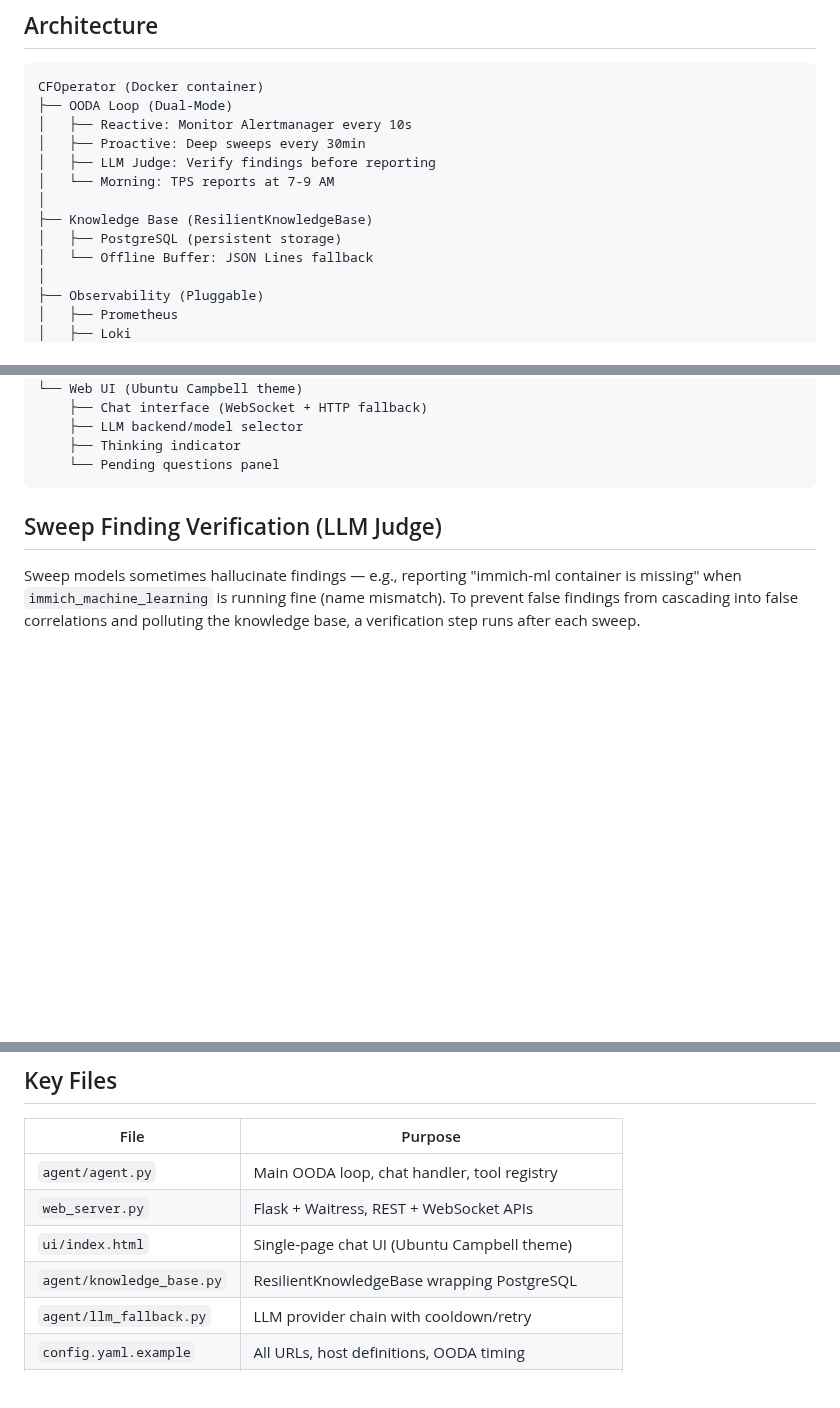
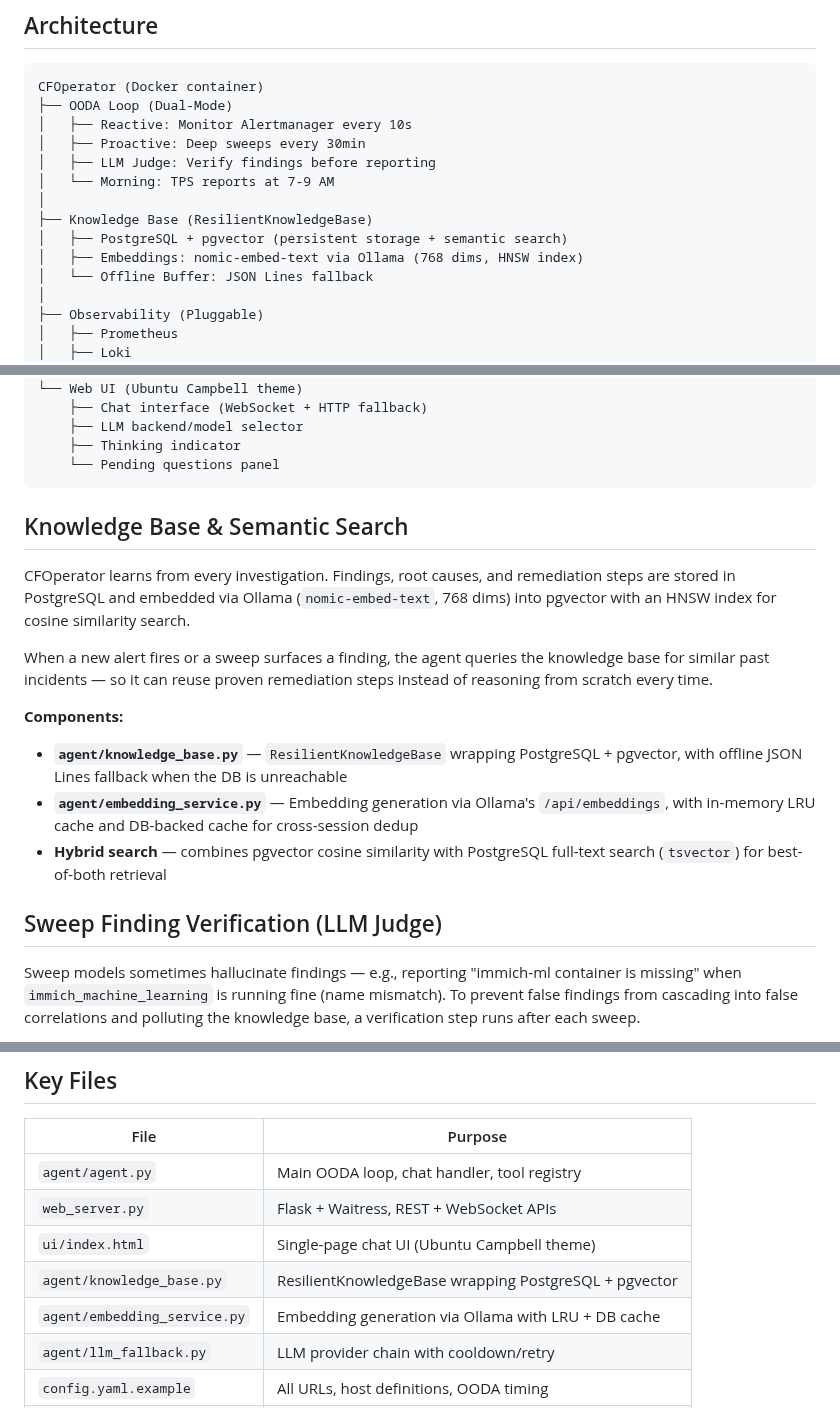
Before and after one commit to aachtenberg/cfoperator, a Markdown page: README.md, 3 parts joined by grey strips. Drawn GitHub-style; blank space fills up the shorter version.

Commit message:
docs: add Knowledge Base & Semantic Search section to README
Document pgvector-backed semantic search, nomic-embed-text embeddings,
hybrid search (cosine similarity + tsvector), and offline fallback.
Updated architecture diagram and key files table.

Co-Authored-By: Claude Opus 4.6 (1M context) <noreply@anthropic.com>

````diff
--- a/README.md
+++ b/README.md
@@ -15,7 +15,8 @@ CFOperator (Docker container)
 │   └── Morning: TPS reports at 7-9 AM
 │
 ├── Knowledge Base (ResilientKnowledgeBase)
-│   ├── PostgreSQL (persistent storage)
+│   ├── PostgreSQL + pgvector (persistent storage + semantic search)
+│   ├── Embeddings: nomic-embed-text via Ollama (768 dims, HNSW index)
 │   └── Offline Buffer: JSON Lines fallback
 │
 ├── Observability (Pluggable)
@@ -51,6 +52,17 @@ CFOperator (Docker container)
     ├── Thinking indicator
     └── Pending questions panel
 ```
+
+## Knowledge Base & Semantic Search
+
+CFOperator learns from every investigation. Findings, root causes, and remediation steps are stored in PostgreSQL and embedded via Ollama (`nomic-embed-text`, 768 dims) into pgvector with an HNSW index for cosine similarity search.
+
+When a new alert fires or a sweep surfaces a finding, the agent queries the knowledge base for similar past incidents — so it can reuse proven remediation steps instead of reasoning from scratch every time.
+
+**Components:**
+- **`agent/knowledge_base.py`** — `ResilientKnowledgeBase` wrapping PostgreSQL + pgvector, with offline JSON Lines fallback when the DB is unreachable
+- **`agent/embedding_service.py`** — Embedding generation via Ollama's `/api/embeddings`, with in-memory LRU cache and DB-backed cache for cross-session dedup
+- **Hybrid search** — combines pgvector cosine similarity with PostgreSQL full-text search (`tsvector`) for best-of-both retrieval
 
 ## Sweep Finding Verification (LLM Judge)
 
@@ -190,7 +202,8 @@ make all            # all platforms
 | `agent/agent.py` | Main OODA loop, chat handler, tool registry |
 | `web_server.py` | Flask + Waitress, REST + WebSocket APIs |
 | `ui/index.html` | Single-page chat UI (Ubuntu Campbell theme) |
-| `agent/knowledge_base.py` | ResilientKnowledgeBase wrapping PostgreSQL |
+| `agent/knowledge_base.py` | ResilientKnowledgeBase wrapping PostgreSQL + pgvector |
+| `agent/embedding_service.py` | Embedding generation via Ollama with LRU + DB cache |
 | `agent/llm_fallback.py` | LLM provider chain with cooldown/retry |
 | `config.yaml.example` | All URLs, host definitions, OODA timing |
 | `tools/` | SSH, K8s, discovery, and core tool implementations |
````
